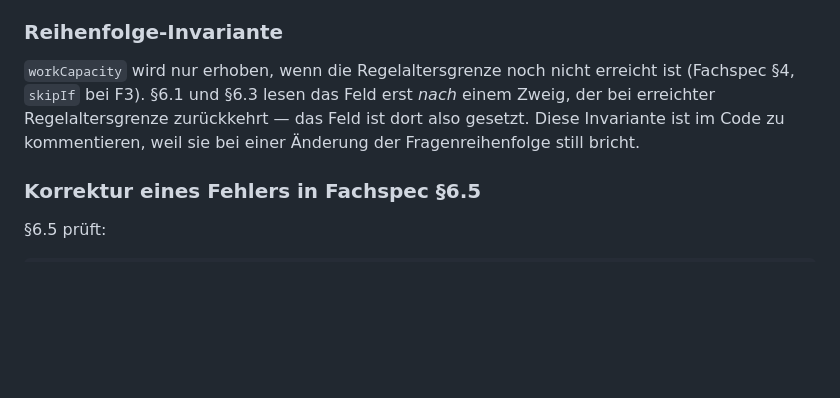
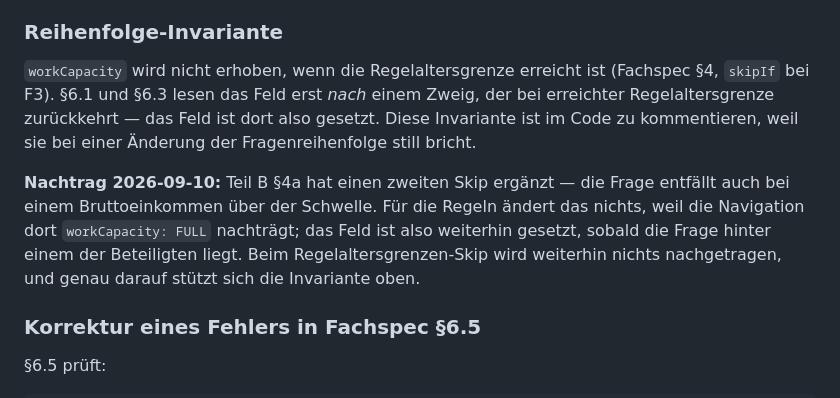
Before and after one commit to technologiestiftung/beyond-forms, a Markdown page: docs/specs/2026-09-09-leistungscheck-teil-a-design.md, the part around the change. Rendered like a GitHub page; blank space fills up the shorter version.

```diff
--- a/docs/specs/2026-09-09-leistungscheck-teil-a-design.md
+++ b/docs/specs/2026-09-09-leistungscheck-teil-a-design.md
@@ -319,11 +319,16 @@ Die bleiben `NOT_APPLICABLE`. Fehlt die strukturelle Antwort selbst, gilt wieder
 
 ### Reihenfolge-Invariante
 
-`workCapacity` wird nur erhoben, wenn die Regelaltersgrenze noch nicht erreicht ist
-(Fachspec §4, `skipIf` bei F3). §6.1 und §6.3 lesen das Feld erst *nach* einem Zweig, der
-bei erreichter Regelaltersgrenze zurückkehrt — das Feld ist dort also gesetzt. Diese
-Invariante ist im Code zu kommentieren, weil sie bei einer Änderung der Fragenreihenfolge
-still bricht.
+`workCapacity` wird nicht erhoben, wenn die Regelaltersgrenze erreicht ist (Fachspec §4,
+`skipIf` bei F3). §6.1 und §6.3 lesen das Feld erst *nach* einem Zweig, der bei erreichter
+Regelaltersgrenze zurückkehrt — das Feld ist dort also gesetzt. Diese Invariante ist im
+Code zu kommentieren, weil sie bei einer Änderung der Fragenreihenfolge still bricht.
+
+**Nachtrag 2026-09-10:** Teil B §4a hat einen zweiten Skip ergänzt — die Frage entfällt
+auch bei einem Bruttoeinkommen über der Schwelle. Für die Regeln ändert das nichts, weil
+die Navigation dort `workCapacity: FULL` nachträgt; das Feld ist also weiterhin gesetzt,
+sobald die Frage hinter einem der Beteiligten liegt. Beim Regelaltersgrenzen-Skip wird
+weiterhin nichts nachgetragen, und genau darauf stützt sich die Invariante oben.
 
 ### Korrektur eines Fehlers in Fachspec §6.5
 
```
Also changed, not shown: docs/plans/2026-09-09-leistungscheck-teil-b.md (+8 -0 lines), docs/specs/2026-09-09-leistungscheck-teil-b-design.md (+57 -8 lines).
